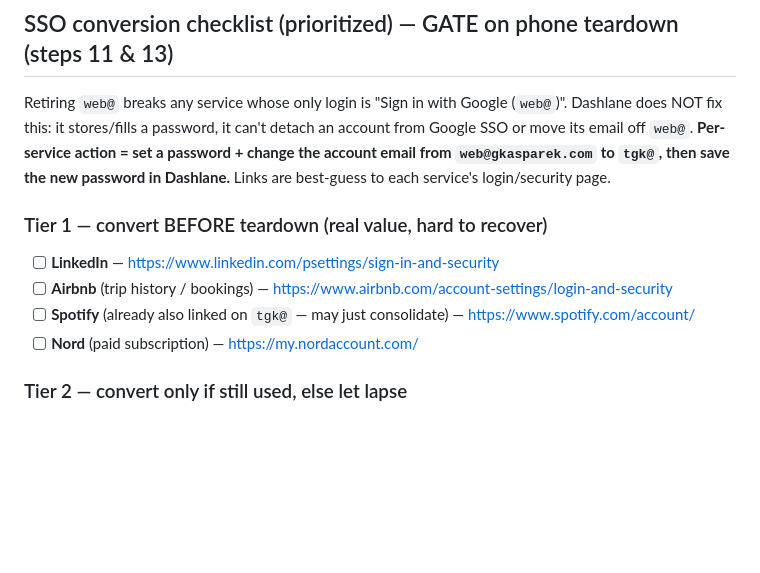
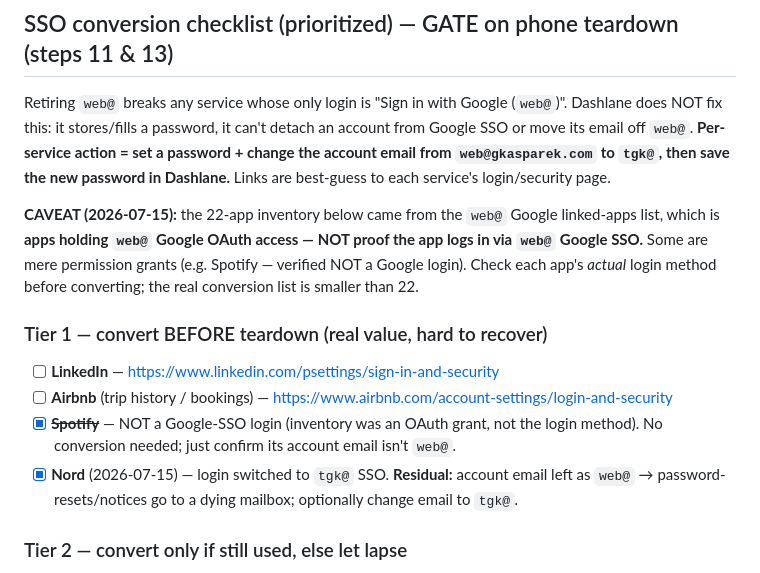
Before and after one commit to gil-buttonsimple/personal, a Markdown page: data-google-cleanup.md, the part around the change. Drawn GitHub-style; blank space fills up the shorter version.

Commit message:
google-cleanup: Nord done (tgk@ SSO; email residual noted); Spotify not a Google login (inventory caveat); flag inventory = OAuth grants != SSO logins

```diff
--- a/data-google-cleanup.md
+++ b/data-google-cleanup.md
@@ -132,11 +132,18 @@ Google SSO or move its email off `web@`. **Per-service action = set a password +
 account email from `web@gkasparek.com` to `tgk@`, then save the new password in Dashlane.**
 Links are best-guess to each service's login/security page.
 
+**CAVEAT (2026-07-15):** the 22-app inventory below came from the `web@` Google
+linked-apps list, which is **apps holding `web@` Google OAuth access — NOT proof the app
+logs in via `web@` Google SSO.** Some are mere permission grants (e.g. Spotify — verified
+NOT a Google login). Check each app's *actual* login method before converting; the real
+conversion list is smaller than 22.
+
 ### Tier 1 — convert BEFORE teardown (real value, hard to recover)
 - [ ] **LinkedIn** — https://www.linkedin.com/psettings/sign-in-and-security
 - [ ] **Airbnb** (trip history / bookings) — https://www.airbnb.com/account-settings/login-and-security
-- [ ] **Spotify** (already also linked on `tgk@` — may just consolidate) — https://www.spotify.com/account/
-- [ ] **Nord** (paid subscription) — https://my.nordaccount.com/
+- [x] ~~**Spotify**~~ — NOT a Google-SSO login (inventory was an OAuth grant, not the login method). No conversion needed; just confirm its account email isn't `web@`.
+- [x] **Nord** (2026-07-15) — login switched to `tgk@` SSO. **Residual:** account email left as
+  `web@` → password-resets/notices go to a dying mailbox; optionally change email to `tgk@`.
 
 ### Tier 2 — convert only if still used, else let lapse
 - [ ] **Figma** — https://www.figma.com/settings
```
